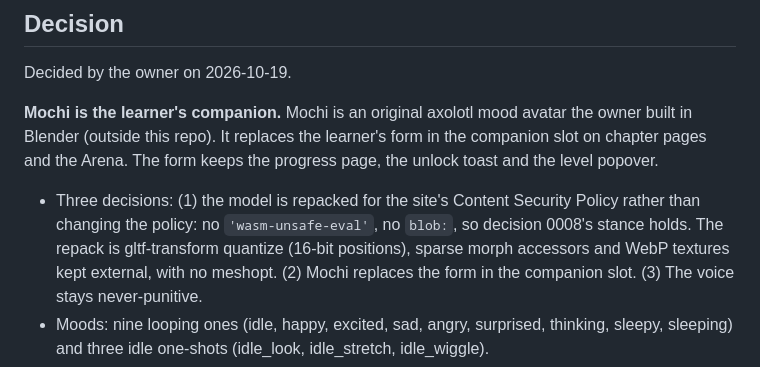
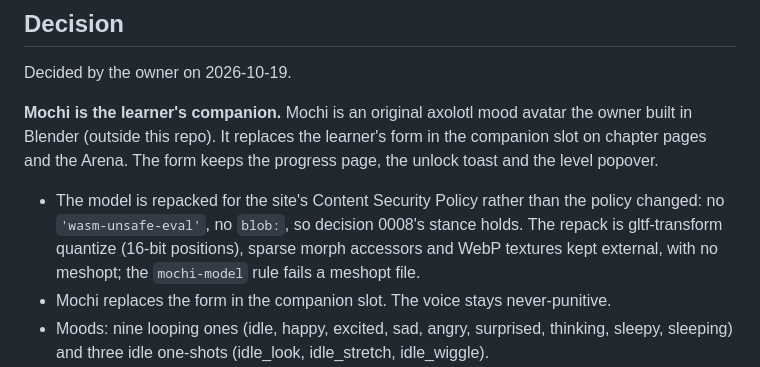
Before and after one commit to SophanaSok/basic-mathematics, a Markdown page: docs/decisions/0013-mochi.md, the part around one of its changes. GitHub-like rendering.

```diff
--- a/docs/decisions/0013-mochi.md
+++ b/docs/decisions/0013-mochi.md
@@ -5,7 +5,8 @@
 Decided by the owner on 2026-10-19.
 
 **Mochi is the learner's companion.** Mochi is an original axolotl mood avatar the owner built in Blender (outside this repo). It replaces the learner's form in the companion slot on chapter pages and the Arena. The form keeps the progress page, the unlock toast and the level popover.
-- Three decisions: (1) the model is repacked for the site's Content Security Policy rather than changing the policy: no `'wasm-unsafe-eval'`, no `blob:`, so decision 0008's stance holds. The repack is gltf-transform quantize (16-bit positions), sparse morph accessors and WebP textures kept external, with no meshopt. (2) Mochi replaces the form in the companion slot. (3) The voice stays never-punitive.
+- The model is repacked for the site's Content Security Policy rather than the policy changed: no `'wasm-unsafe-eval'`, no `blob:`, so decision 0008's stance holds. The repack is gltf-transform quantize (16-bit positions), sparse morph accessors and WebP textures kept external, with no meshopt; the `mochi-model` rule fails a meshopt file.
+- Mochi replaces the form in the companion slot. The voice stays never-punitive.
 - Moods: nine looping ones (idle, happy, excited, sad, angry, surprised, thinking, sleepy, sleeping) and three idle one-shots (idle_look, idle_stretch, idle_wiggle).
 - A miss is thinking. A second miss on the same exercise is sad for 2 s, then thinking with "Let's look again." Angry only faces the boss (its first appearance in a set, a heart lost), never the learner.
 - Idle after 8 s at a field reads thinking, 60 s sleepy, 120 s sleeping; input wakes Mochi with surprised. A first-try correct answer under 5 s from the field's focus is surprised, then happy; three correct in a row is excited; the count is never voiced (R3 owns the streak).
```
Also changed, not shown: other parts of docs/decisions/0013-mochi.md (+1 -1 lines), README.md (+3 -3 lines), docs/decisions/0012-companion.md (+2 -2 lines).
